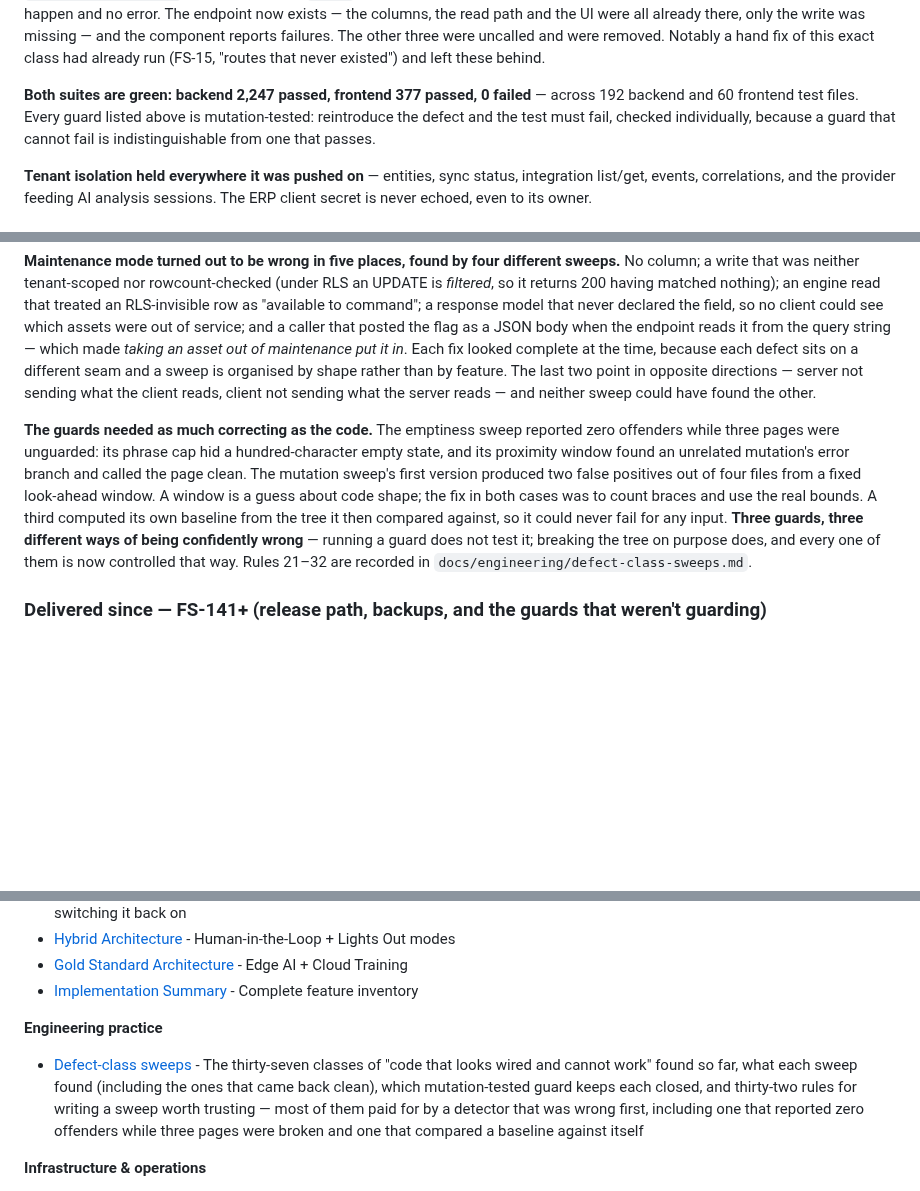
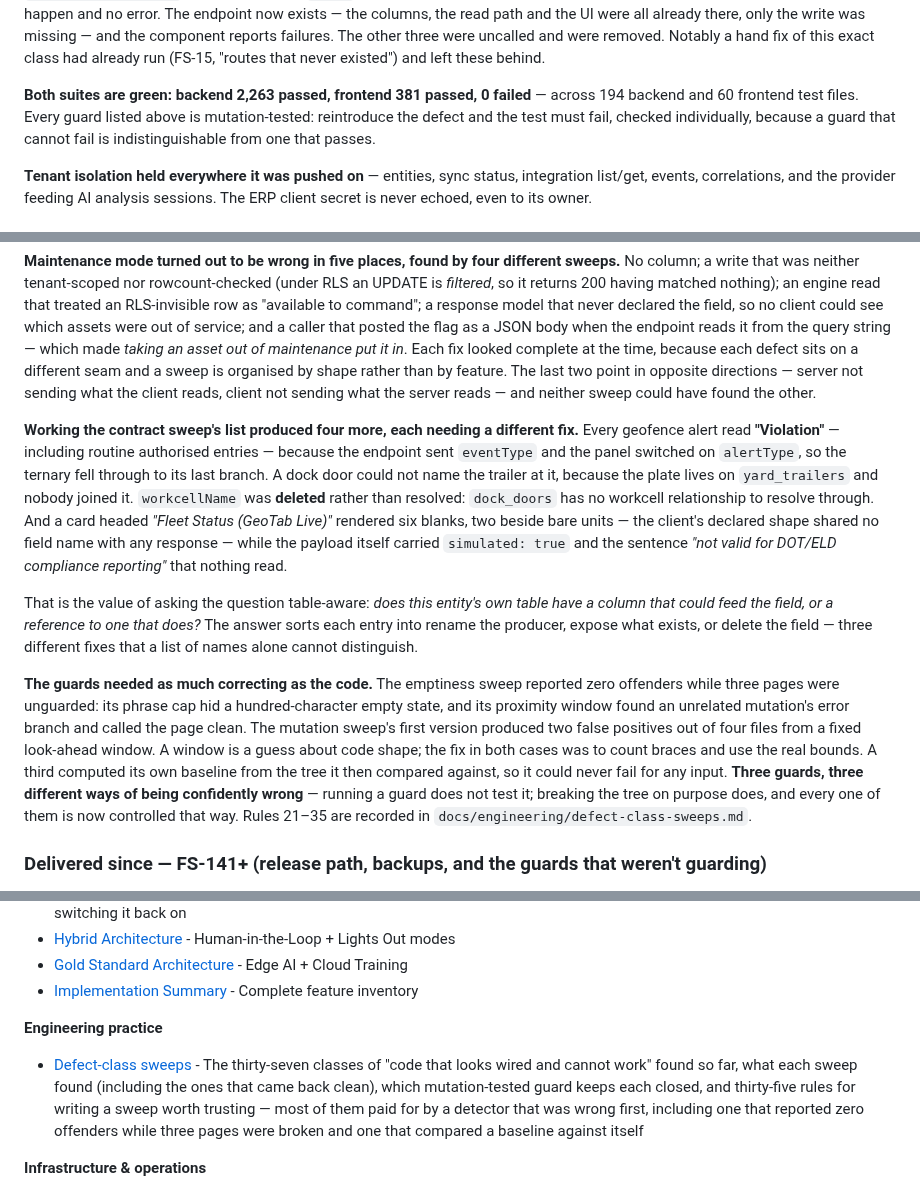
Before and after one commit to SoundSafe-Dev/OmniusGrid-X, a Markdown page: README.md, 3 parts joined by grey strips. GitHub-like rendering; blank space fills up the shorter version.

Commit message:
docs: refresh counts and record the contract-sweep findings in the summary
Backend 2,263 / frontend 381 across 194 + 60 test files. Rules 21-35.

The four findings from working the wire-vocabulary list belong in the README summary,
because each needed a DIFFERENT fix and that is the reusable part: rename the producer,
expose what exists, or delete the field.

```diff
--- a/README.md
+++ b/README.md
@@ -510,8 +510,8 @@ the UI were all already there, only the write was missing — and the component
 failures. The other three were uncalled and were removed. Notably a hand fix of this exact
 class had already run (FS-15, "routes that never existed") and left these behind.
 
-**Both suites are green: backend 2,247 passed, frontend 377 passed, 0 failed** — across
-192 backend and 60 frontend test files. Every guard listed above is mutation-tested:
+**Both suites are green: backend 2,263 passed, frontend 381 passed, 0 failed** — across
+194 backend and 60 frontend test files. Every guard listed above is mutation-tested:
 reintroduce the defect and the test must fail, checked individually, because a guard that
 cannot fail is indistinguishable from one that passes.
 
@@ -624,6 +624,21 @@ than by feature. The last two point in opposite directions — server not sendin
 client reads, client not sending what the server reads — and neither sweep could have found
 the other.
 
+**Working the contract sweep's list produced four more, each needing a different fix.**
+Every geofence alert read **"Violation"** — including routine authorised entries — because the
+endpoint sent `eventType` and the panel switched on `alertType`, so the ternary fell through
+to its last branch. A dock door could not name the trailer at it, because the plate lives on
+`yard_trailers` and nobody joined it. `workcellName` was **deleted** rather than resolved:
+`dock_doors` has no workcell relationship to resolve through. And a card headed *"Fleet Status
+(GeoTab Live)"* rendered six blanks, two beside bare units — the client's declared shape shared
+no field name with any response — while the payload itself carried `simulated: true` and the
+sentence *"not valid for DOT/ELD compliance reporting"* that nothing read.
+
+That is the value of asking the question table-aware: *does this entity's own table have a
+column that could feed the field, or a reference to one that does?* The answer sorts each
+entry into rename the producer, expose what exists, or delete the field — three different
+fixes that a list of names alone cannot distinguish.
+
 **The guards needed as much correcting as the code.** The emptiness sweep reported zero
 offenders while three pages were unguarded: its phrase cap hid a hundred-character empty
 state, and its proximity window found an unrelated mutation's error branch and called the
@@ -633,7 +648,7 @@ cases was to count braces and use the real bounds. A third computed its own base
 the tree it then compared against, so it could never fail for any input. **Three guards,
 three different ways of being confidently wrong** — running a guard does not test it;
 breaking the tree on purpose does, and every one of them is now controlled that way.
-Rules 21–32 are recorded in `docs/engineering/defect-class-sweeps.md`.
+Rules 21–35 are recorded in `docs/engineering/defect-class-sweeps.md`.
 
 ### Delivered since — FS-141+ (release path, backups, and the guards that weren't guarding)
 
@@ -2938,7 +2953,7 @@ The ERP integration system correlates ERP data with operational telemetry to pro
 - [Implementation Summary](IMPLEMENTATION_SUMMARY.md) - Complete feature inventory
 
 **Engineering practice**
-- [Defect-class sweeps](docs/engineering/defect-class-sweeps.md) - The thirty-seven classes of "code that looks wired and cannot work" found so far, what each sweep found (including the ones that came back clean), which mutation-tested guard keeps each closed, and thirty-two rules for writing a sweep worth trusting — most of them paid for by a detector that was wrong first, including one that reported zero offenders while three pages were broken and one that compared a baseline against itself
+- [Defect-class sweeps](docs/engineering/defect-class-sweeps.md) - The thirty-seven classes of "code that looks wired and cannot work" found so far, what each sweep found (including the ones that came back clean), which mutation-tested guard keeps each closed, and thirty-five rules for writing a sweep worth trusting — most of them paid for by a detector that was wrong first, including one that reported zero offenders while three pages were broken and one that compared a baseline against itself
 
 **Infrastructure & operations**
 - [Database migrations](database/migrations/README.md) - Runner rules (never edit or rename an applied migration), the 019 gap, grandfathered duplicate prefixes, demo-data gating
```
